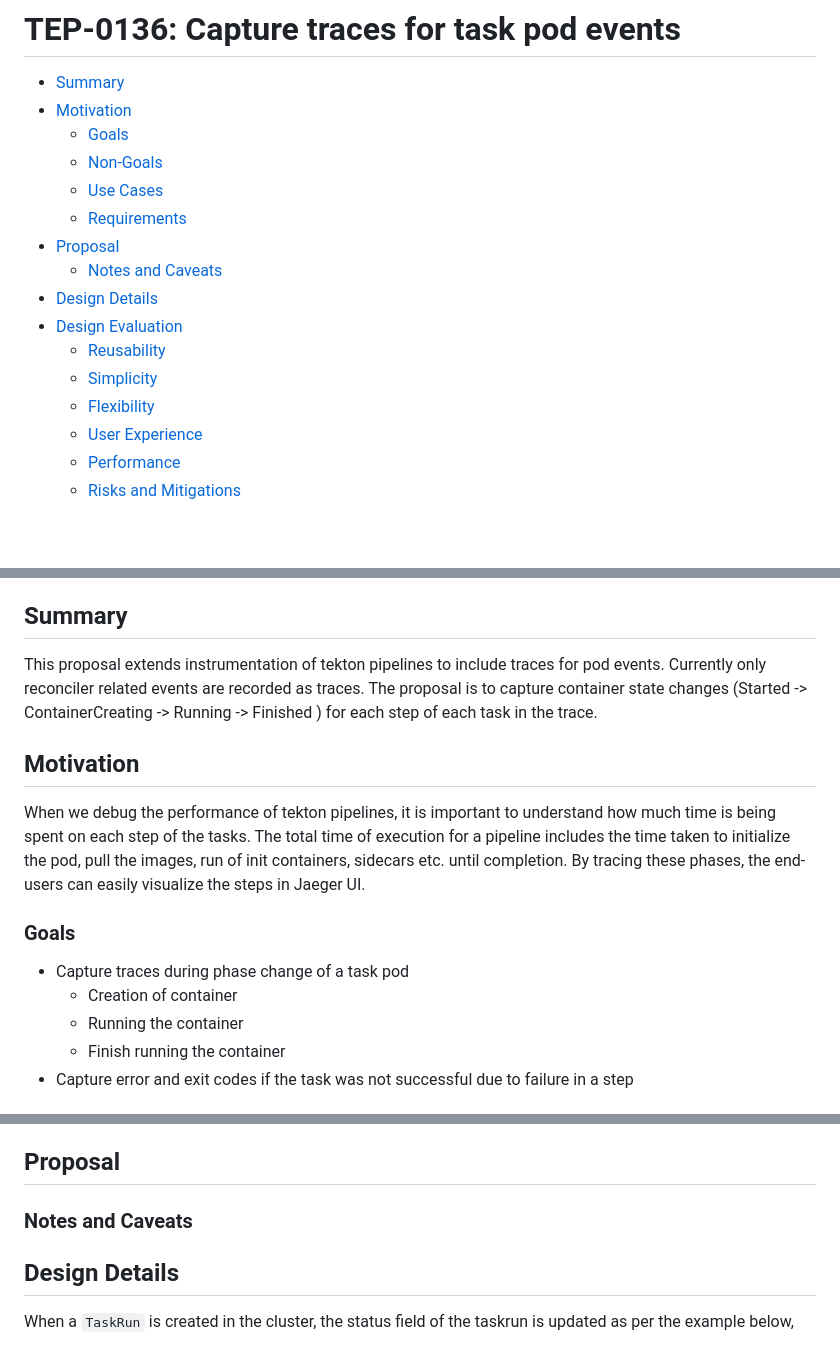
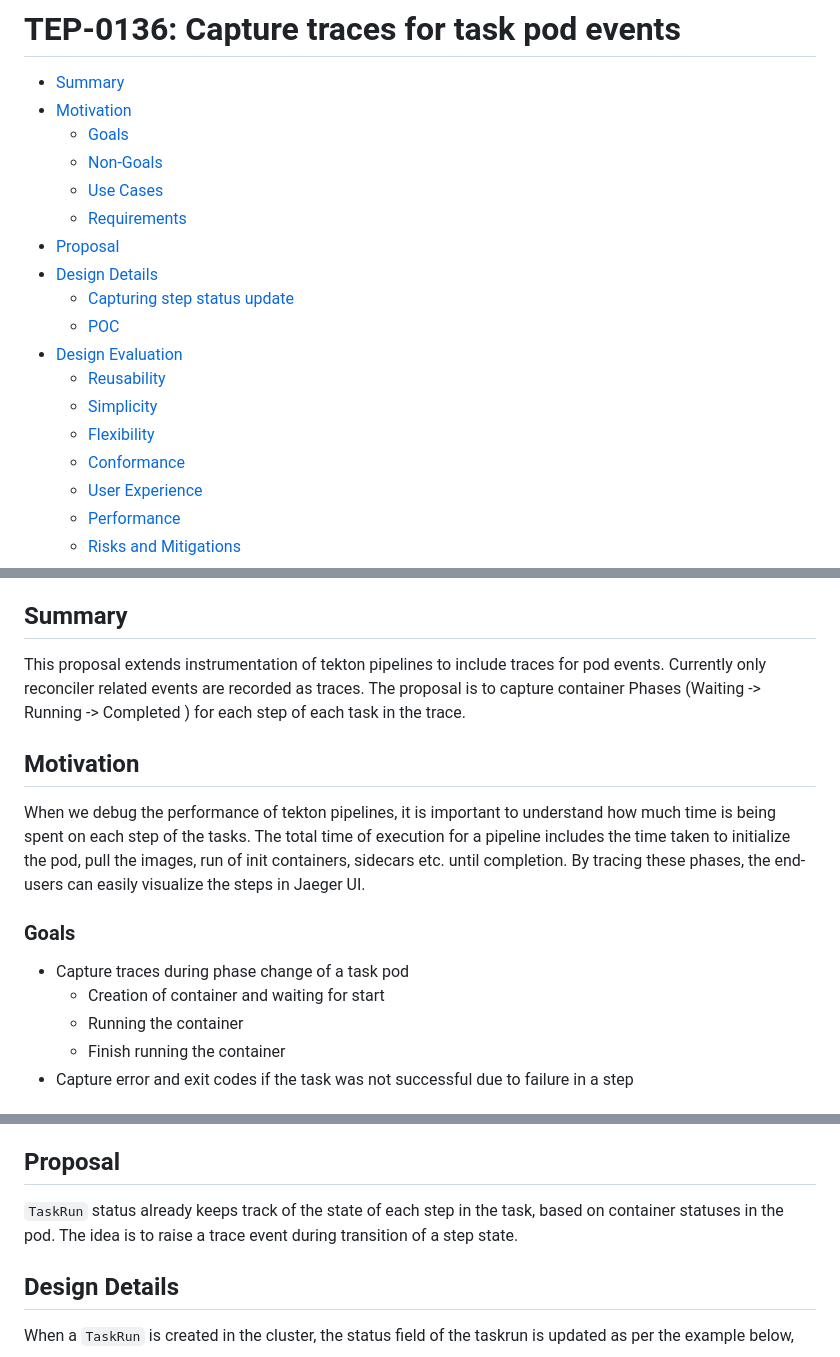
Before and after one commit to tektoncd/community, a Markdown page: teps/0136-capture-traces-for-task-pod-events.md, 3 parts joined by grey strips. GitHub-like rendering; blank space fills up the shorter version.

```diff
--- a/teps/0136-capture-traces-for-task-pod-events.md
+++ b/teps/0136-capture-traces-for-task-pod-events.md
@@ -18,12 +18,14 @@ collaborators: []
   - [Use Cases](#use-cases)
   - [Requirements](#requirements)
 - [Proposal](#proposal)
-  - [Notes and Caveats](#notes-and-caveats)
 - [Design Details](#design-details)
+  - [Capturing step status update](#capturing-step-status-update)
+  - [POC](#poc)
 - [Design Evaluation](#design-evaluation)
   - [Reusability](#reusability)
   - [Simplicity](#simplicity)
   - [Flexibility](#flexibility)
+  - [Conformance](#conformance)
   - [User Experience](#user-experience)
   - [Performance](#performance)
   - [Risks and Mitigations](#risks-and-mitigations)
@@ -39,7 +41,7 @@ collaborators: []
 
 ## Summary
 
-This proposal extends instrumentation of tekton pipelines to include traces for pod events. Currently only reconciler related events are recorded as traces. The proposal is to capture container state changes (Started -> ContainerCreating -> Running -> Finished ) for each step of each task in the trace.
+This proposal extends instrumentation of tekton pipelines to include traces for pod events. Currently only reconciler related events are recorded as traces. The proposal is to capture container Phases (Waiting -> Running -> Completed ) for each step of each task in the trace.
 
 ## Motivation
 
@@ -48,7 +50,7 @@ When we debug the performance of tekton pipelines, it is important to understand
 ### Goals
 
 - Capture traces during phase change of a task pod
-  - Creation of container
+  - Creation of container and waiting for start
   - Running the container
   - Finish running the container
 - Capture error and exit codes if the task was not successful due to failure in a step
@@ -71,24 +73,7 @@ As a pipeline user:
 
 ## Proposal
 
-<!--
-This is where we get down to the specifics of what the proposal actually is.
-This should have enough detail that reviewers can understand exactly what
-you're proposing, but should not include things like API designs or
-implementation. The "Design Details" section below is for the real
-nitty-gritty.
--->
-
-### Notes and Caveats
-
-<!--
-(optional)
-
-Go in to as much detail as necessary here.
-- What are the caveats to the proposal?
-- What are some important details that didn't come across above?
-- What are the core concepts and how do they relate?
--->
+`TaskRun` status already keeps track of the state of each step in the task, based on container statuses in the pod. The idea is to raise a trace event during transition of a step state.
 
 
 ## Design Details
```
Also changed, not shown: other parts of teps/0136-capture-traces-for-task-pod-events.md (+32 -45 lines), teps/images/0136-podstatus-completed.png (added), teps/images/0136-podstatus-running.png (added), teps/images/0136-podstatus.png (added).
